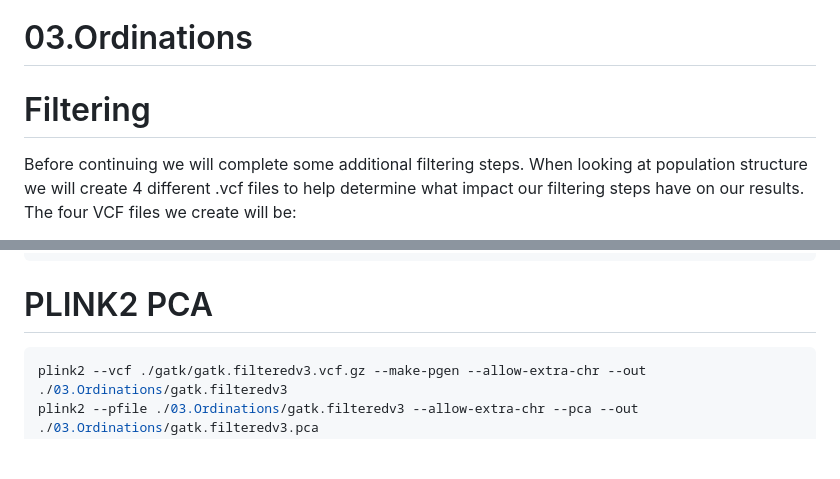
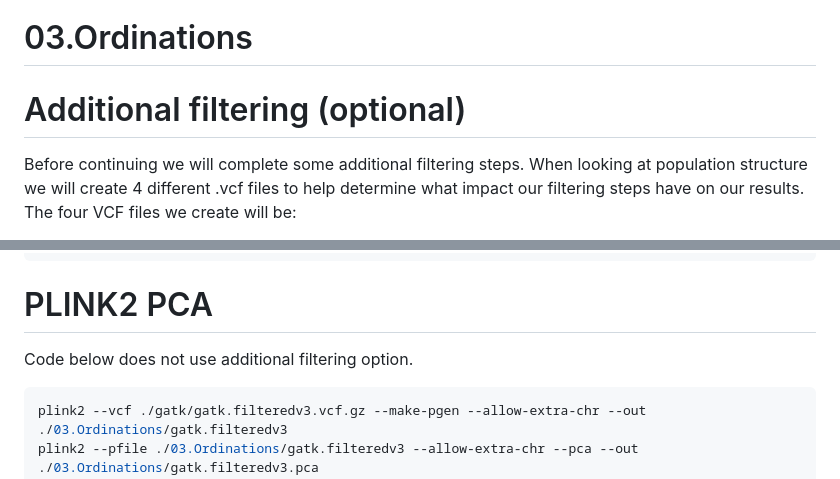
Before and after one commit to schmidte10/apoly_pop_gen, a Markdown page: 03.Ordinations.md, 2 parts joined by grey strips. Rendered like a GitHub page; blank space fills up the shorter version.

Commit message:
additional instructions

````diff
--- a/03.Ordinations.md
+++ b/03.Ordinations.md
@@ -1,7 +1,7 @@
 03.Ordinations
 ================
 
-# Filtering
+# Additional filtering (optional)
 
 Before continuing we will complete some additional filtering steps. When
 looking at population structure we will create 4 different .vcf files to
@@ -43,6 +43,8 @@ gzip > gatk.filtered.within.vcf.gz
 ```
 
 # PLINK2 PCA
+
+Code below does not use additional filtering option.
 
 ``` bash
 plink2 --vcf ./gatk/gatk.filteredv3.vcf.gz --make-pgen --allow-extra-chr --out ./03.Ordinations/gatk.filteredv3
````
